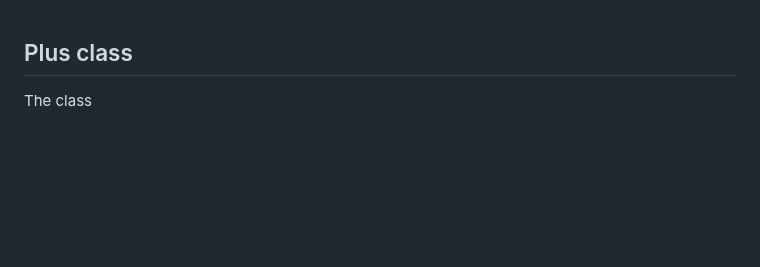
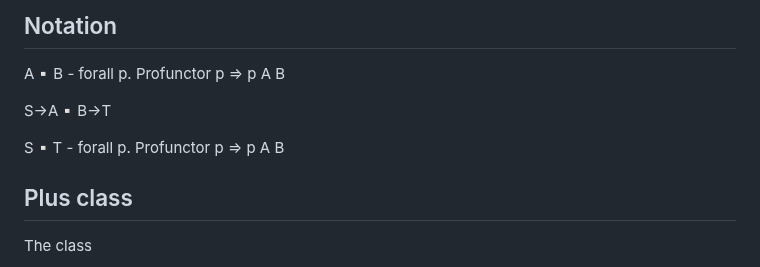
Before and after one commit to restaumatic/bambik, a Markdown page: doc/sketches.md, the part around the change. Drawn GitHub-style; blank space fills up the shorter version.

Commit message:
notation sketch

```diff
--- a/doc/sketches.md
+++ b/doc/sketches.md
@@ -1,3 +1,11 @@
+## Notation
+
+A▫B - forall p. Profunctor p => p A B
+
+S→A▫B→T
+
+S▫T - forall p. Profunctor p => p A B
+
 ## Plus class
 
 The class
```
